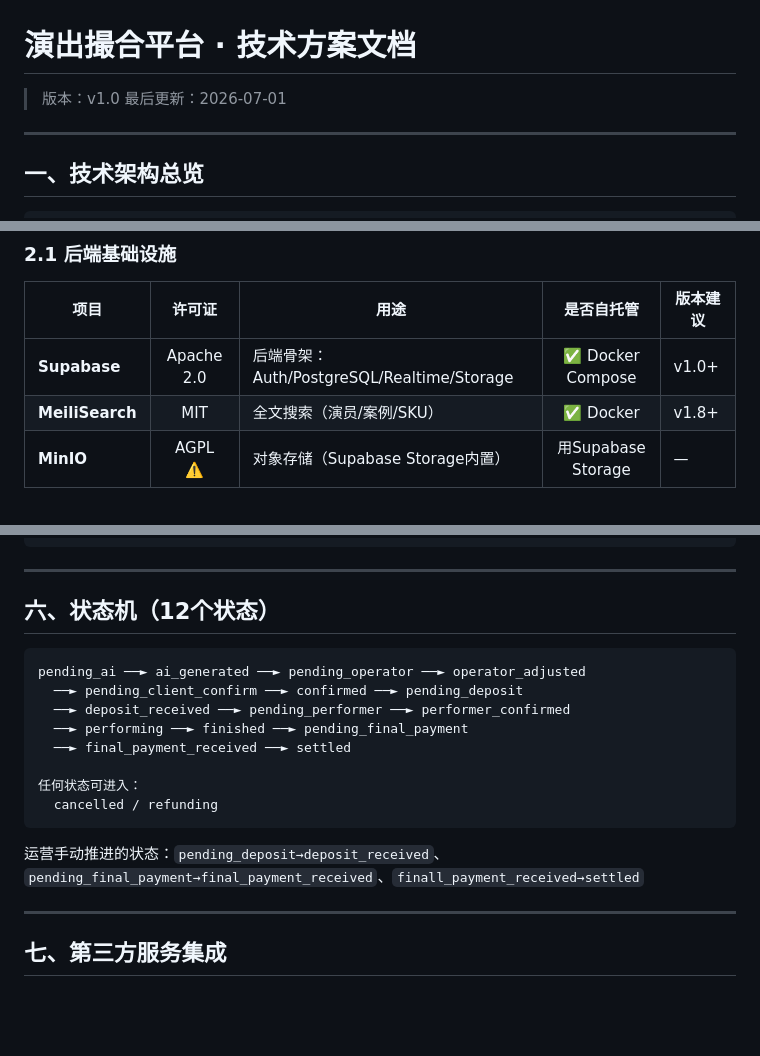
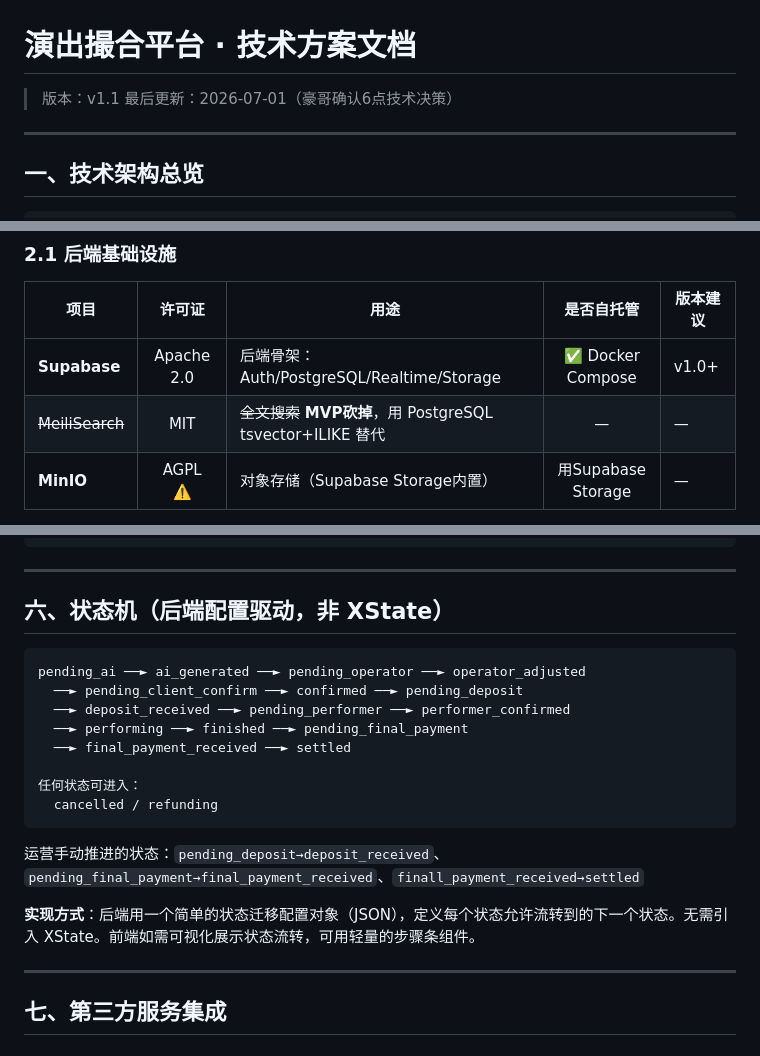
Before and after one commit to haoli8399-cpu/yanchu-cuohuo-platform, a Markdown page: docs/技术方案文档.md, 3 parts joined by grey strips. Drawn GitHub-style; blank space fills up the shorter version.

````diff
--- a/docs/技术方案文档.md
+++ b/docs/技术方案文档.md
@@ -1,7 +1,7 @@
 # 演出撮合平台 · 技术方案文档
 
-> 版本：v1.0
-> 最后更新：2026-07-01
+> 版本：v1.1
+> 最后更新：2026-07-01（豪哥确认6点技术决策）
 
 ---
 
@@ -81,7 +80,7 @@
 | 项目 | 许可证 | 用途 | 是否自托管 | 版本建议 |
 |------|:------:|------|:---------:|---------|
 | **Supabase** | Apache 2.0 | 后端骨架：Auth/PostgreSQL/Realtime/Storage | ✅ Docker Compose | v1.0+ |
-| **MeiliSearch** | MIT | 全文搜索（演员/案例/SKU） | ✅ Docker | v1.8+ |
+| ~~MeiliSearch~~ | MIT | ~~全文搜索~~ **MVP砍掉**，用 PostgreSQL tsvector+ILIKE 替代 | — | — |
 | **MinIO** | AGPL ⚠️ | 对象存储（Supabase Storage内置） | 用Supabase Storage | — |
 
 > ⚠️ MinIO 为 AGPL 许可证，但 Supabase Storage 已内置 S3 兼容存储，直接使用 Supabase Storage 即可，无需单独部署 MinIO。
@@ -420,7 +419,7 @@ communication_logs (
 
 ---
 
-## 六、状态机（12个状态）
+## 六、状态机（后端配置驱动，非 XState）
 
 ```
 pending_ai ──► ai_generated ──► pending_operator ──► operator_adjusted
@@ -434,6 +433,8 @@ pending_ai ──► ai_generated ──► pending_operator ──► operator_
 ```
 
 运营手动推进的状态：`pending_deposit→deposit_received`、`pending_final_payment→final_payment_received`、`finall_payment_received→settled`
+
+**实现方式**：后端用一个简单的状态迁移配置对象（JSON），定义每个状态允许流转到的下一个状态。无需引入 XState。前端如需可视化展示状态流转，可用轻量的步骤条组件。
 
 ---
 
````
Also changed, not shown: other parts of docs/技术方案文档.md (+69 -13 lines).
